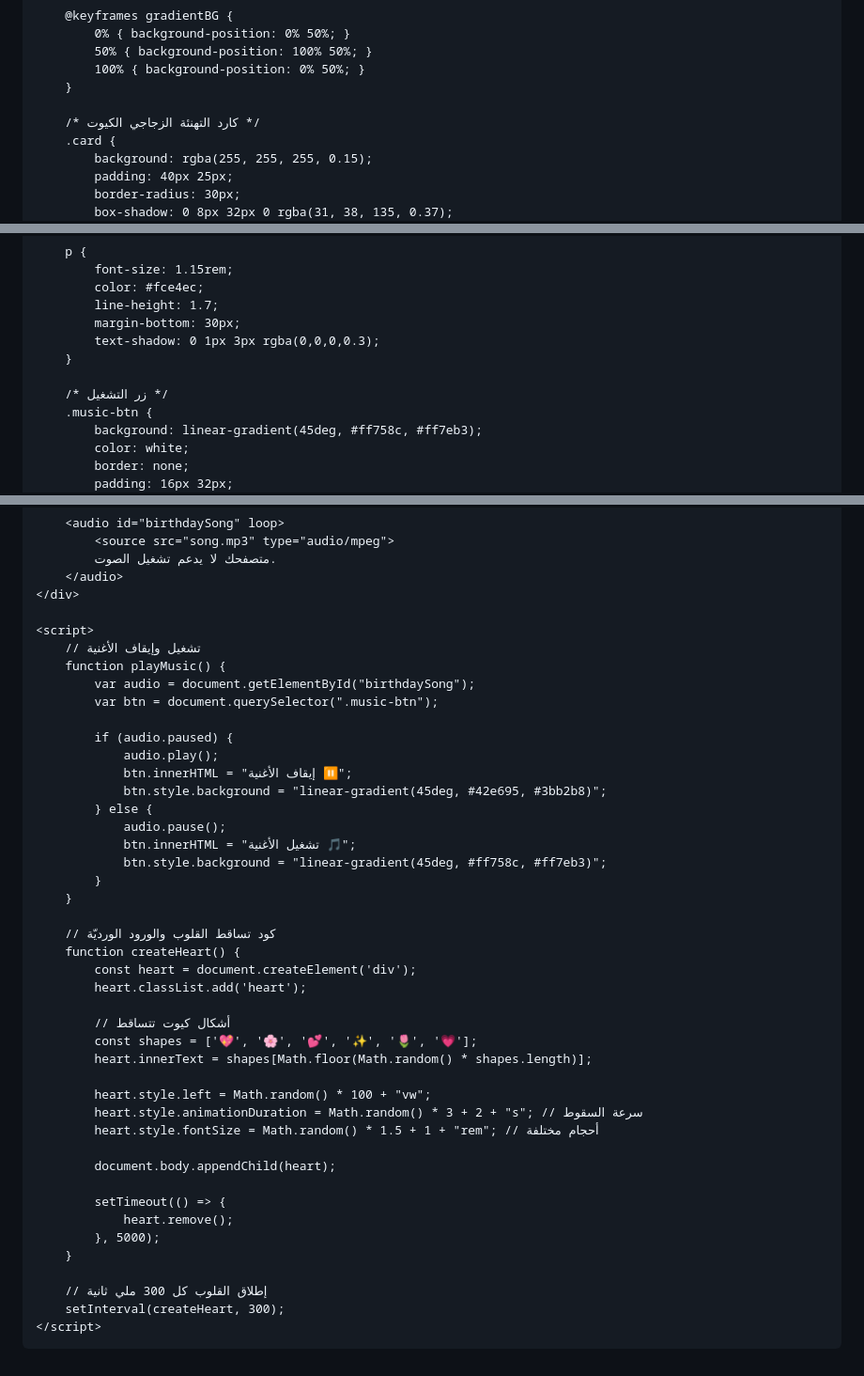
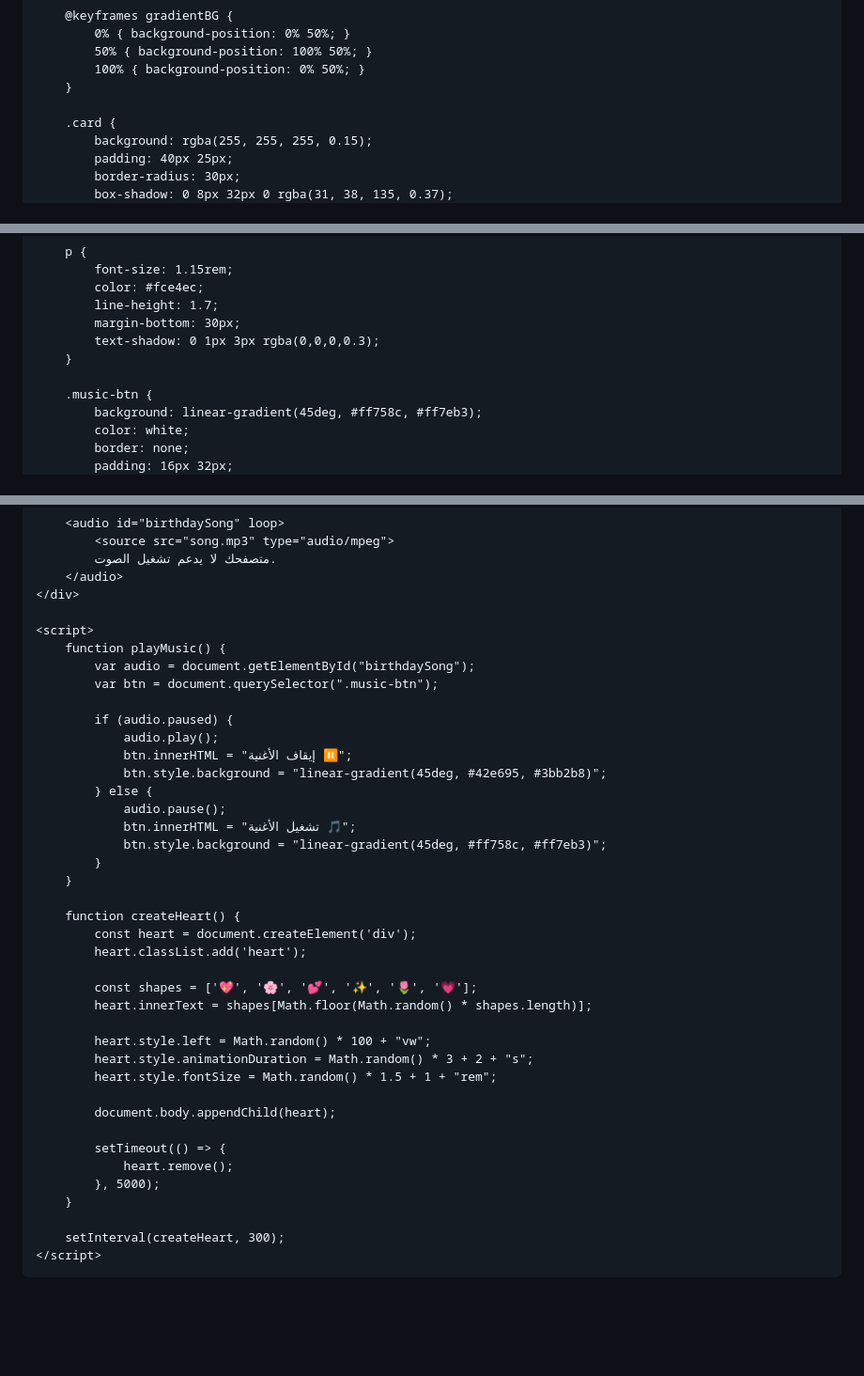
Before and after one commit to noor21ali-rgb/happy-birthday-hamodi, a Markdown page: README.md, 3 parts joined by grey strips. Shown at 94% size. GitHub-like rendering; blank space fills up the shorter version.

```diff
--- a/README.md
+++ b/README.md
@@ -32,7 +32,6 @@
             100% { background-position: 0% 50%; }
         }
 
-        /* كارد التهنئة الزجاجي الكيوت */
         .card {
             background: rgba(255, 255, 255, 0.15);
             padding: 40px 25px;
@@ -75,7 +74,6 @@
             text-shadow: 0 1px 3px rgba(0,0,0,0.3);
         }
 
-        /* زر التشغيل */
         .music-btn {
             background: linear-gradient(45deg, #ff758c, #ff7eb3);
             color: white;
@@ -138,7 +135,6 @@
     </div>
 
     <script>
-        // تشغيل وإيقاف الأغنية
         function playMusic() {
             var audio = document.getElementById("birthdaySong");
             var btn = document.querySelector(".music-btn");
@@ -154,18 +150,16 @@
             }
         }
 
-        // كود تساقط القلوب والورود الورديّة
         function createHeart() {
             const heart = document.createElement('div');
             heart.classList.add('heart');
 
-            // أشكال كيوت تتساقط
             const shapes = ['💖', '🌸', '💕', '✨', '🌷', '💗'];
             heart.innerText = shapes[Math.floor(Math.random() * shapes.length)];
 
             heart.style.left = Math.random() * 100 + "vw";
-            heart.style.animationDuration = Math.random() * 3 + 2 + "s"; // سرعة السقوط
-            heart.style.fontSize = Math.random() * 1.5 + 1 + "rem"; // أحجام مختلفة
+            heart.style.animationDuration = Math.random() * 3 + 2 + "s";
+            heart.style.fontSize = Math.random() * 1.5 + 1 + "rem";
 
             document.body.appendChild(heart);
 
@@ -174,7 +168,6 @@
             }, 5000);
         }
 
-        // إطلاق القلوب كل 300 ملي ثانية
         setInterval(createHeart, 300);
     </script>
 
```
Also changed, not shown: other parts of README.md (+0 -1 lines).
